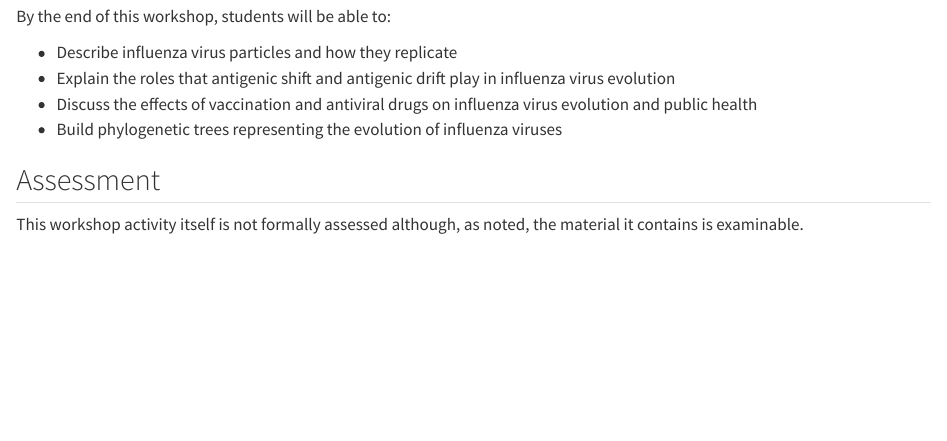
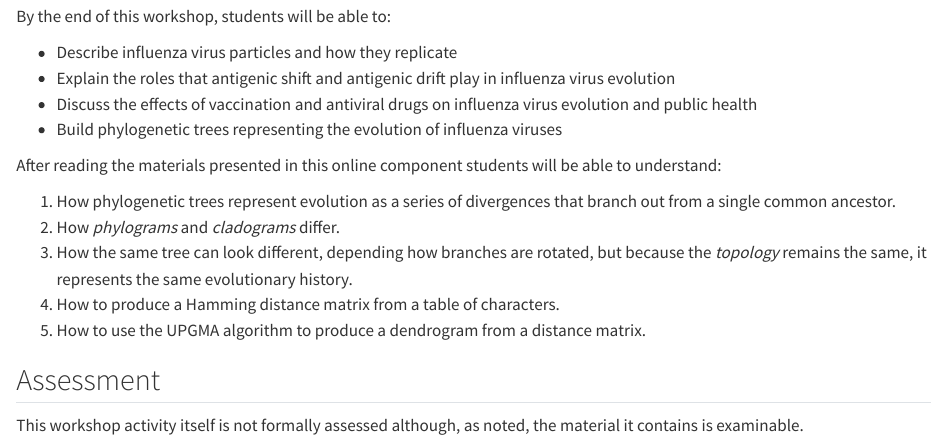
Before and after one commit to sipbs-compbiol/BM329_Block_D_Workshop, a Quarto document (index.qmd): the page in a window 1100 px wide, from 520 px down. Rendered offline with R 4.5, knitr and Pandoc in place of Quarto, with nearby package versions.

Commit message:
update learning objectives

```diff
--- a/index.qmd
+++ b/index.qmd
@@ -25,6 +25,13 @@ By the end of this workshop, students will be able to:
 - Discuss the effects of vaccination and antiviral drugs on influenza virus evolution and public health
 - Build phylogenetic trees representing the evolution of influenza viruses
 
+After reading the materials presented in this online component students will be able to understand:
+
+1. How phylogenetic trees represent evolution as a series of divergences that branch out from a single common ancestor.
+2. How _phylograms_ and _cladograms_ differ.
+3. How the same tree can look different, depending how branches are rotated, but because the _topology_ remains the same, it represents the same evolutionary history.
+4. How to produce a Hamming distance matrix from a table of characters.
+5. How to use the UPGMA algorithm to produce a dendrogram from a distance matrix.
 
 ## Assessment
 
```
Also changed, not shown: summary.qmd (+1 -1 lines).
